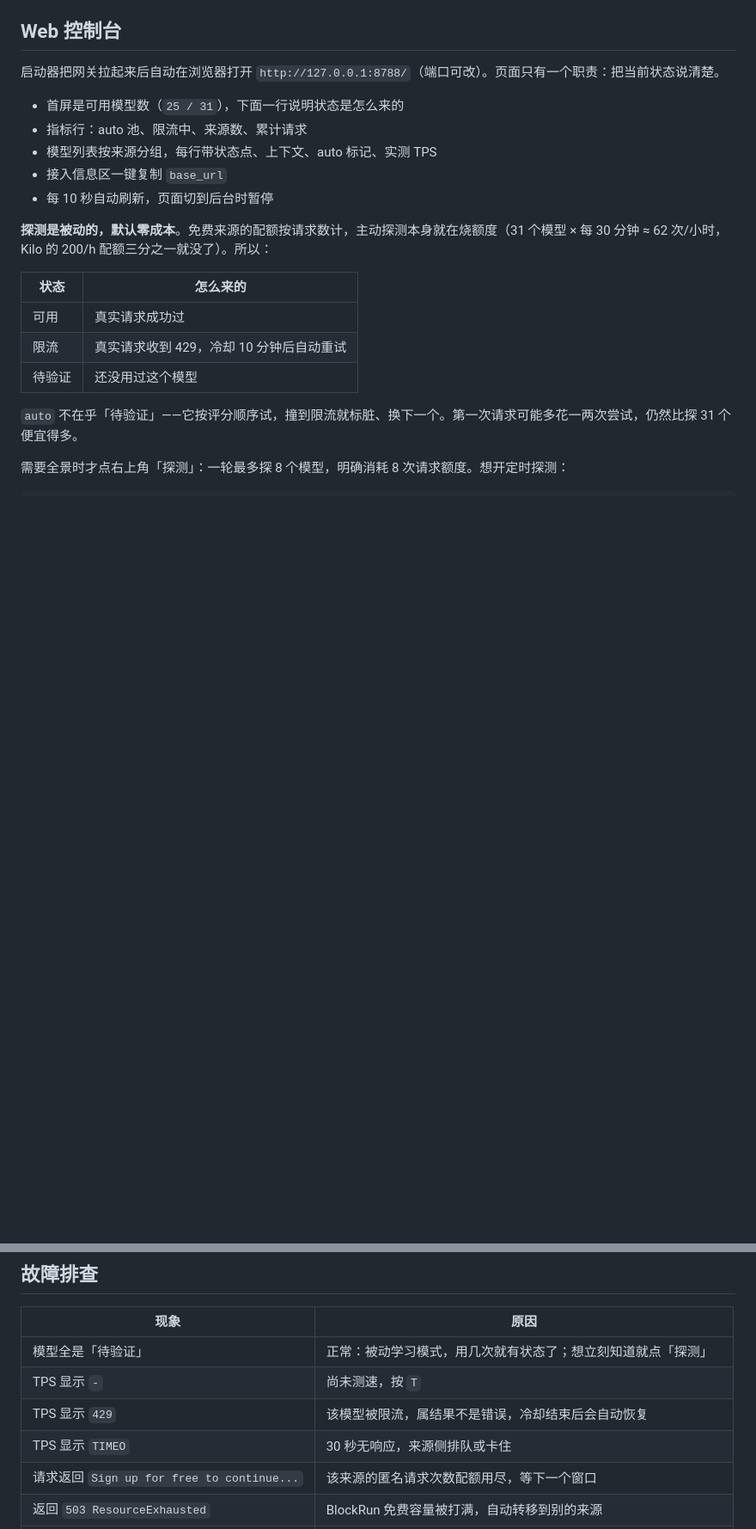
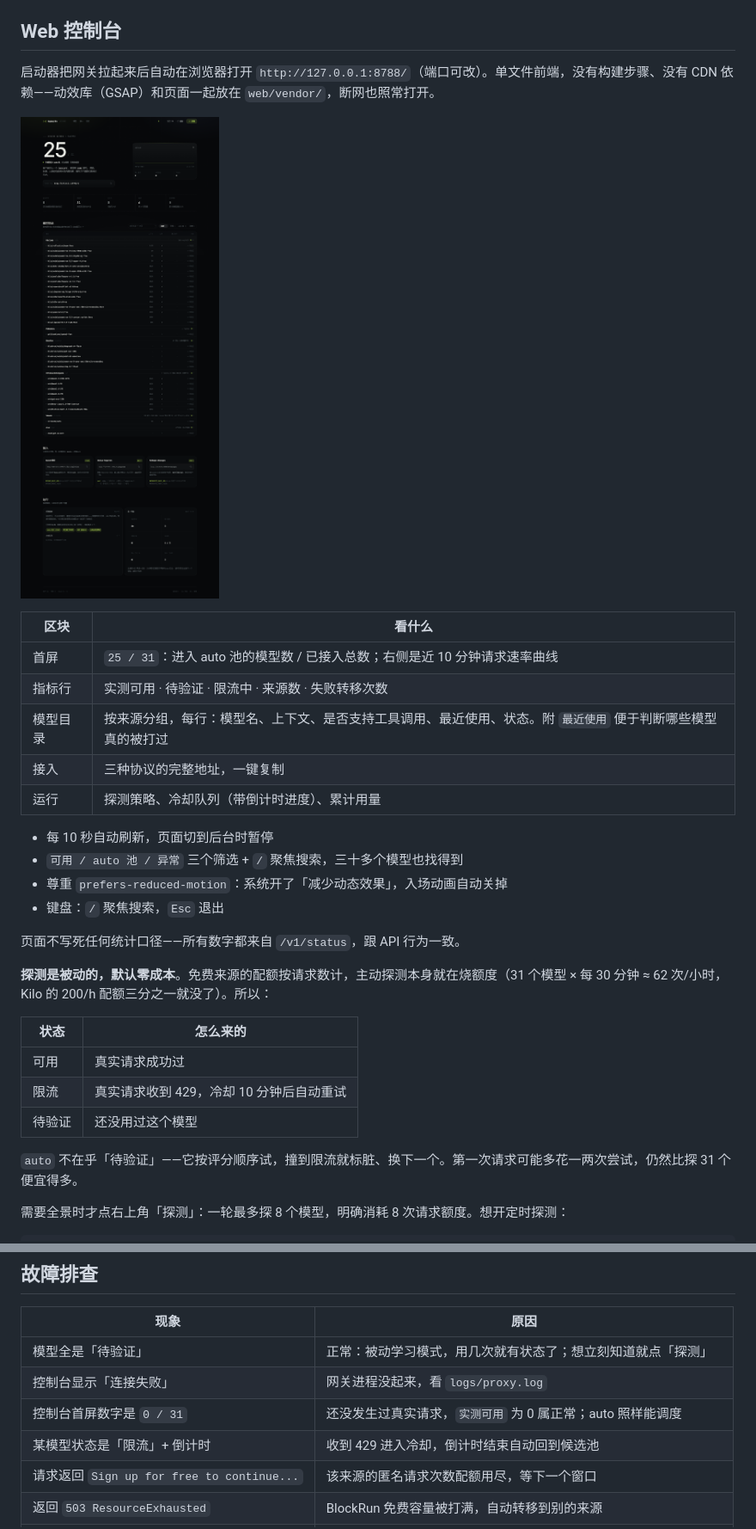
Before and after one commit to saya-ch/keyless-llm, a Markdown page: README.md, 2 parts joined by grey strips. Shown at 86% size. Rendered like a GitHub page; pictures changed too: docs/console.png (added); blank space fills up the shorter version.

```diff
--- a/README.md
+++ b/README.md
@@ -347,13 +347,24 @@ nemotron-3.5-lightning:free  → kilo/nvidia/nemotron-3.5-lightning:free
 
 ## Web 控制台
 
-启动器把网关拉起来后自动在浏览器打开 `http://127.0.0.1:8788/`（端口可改）。页面只有一个职责：把当前状态说清楚。
+启动器把网关拉起来后自动在浏览器打开 `http://127.0.0.1:8788/`（端口可改）。单文件前端，没有构建步骤、没有 CDN 依赖——动效库（GSAP）和页面一起放在 `web/vendor/`，断网也照常打开。
 
-- 首屏是可用模型数（`25 / 31`），下面一行说明状态是怎么来的
-- 指标行：auto 池、限流中、来源数、累计请求
-- 模型列表按来源分组，每行带状态点、上下文、auto 标记、实测 TPS
-- 接入信息区一键复制 `base_url`
+![控制台](docs/console.png)
+
+| 区块 | 看什么 |
+| --- | --- |
+| 首屏 | `25 / 31`：进入 auto 池的模型数 / 已接入总数；右侧是近 10 分钟请求速率曲线 |
+| 指标行 | 实测可用 · 待验证 · 限流中 · 来源数 · 失败转移次数 |
+| 模型目录 | 按来源分组，每行：模型名、上下文、是否支持工具调用、最近使用、状态。附 `最近使用` 便于判断哪些模型真的被打过 |
+| 接入 | 三种协议的完整地址，一键复制 |
+| 运行 | 探测策略、冷却队列（带倒计时进度）、累计用量 |
+
 - 每 10 秒自动刷新，页面切到后台时暂停
+- `可用 / auto 池 / 异常` 三个筛选 + `/` 聚焦搜索，三十多个模型也找得到
+- 尊重 `prefers-reduced-motion`：系统开了「减少动态效果」，入场动画自动关掉
+- 键盘：`/` 聚焦搜索，`Esc` 退出
+
+页面不写死任何统计口径——所有数字都来自 `/v1/status`，跟 API 行为一致。
 
 **探测是被动的，默认零成本**。免费来源的配额按请求数计，主动探测本身就在烧额度（31 个模型 × 每 30 分钟 ≈ 62 次/小时，Kilo 的 200/h 配额三分之一就没了）。所以：
 
@@ -449,9 +463,9 @@ auto 相关的 `KEYLESS_AUTO_*` 见 [auto 模型](#auto-模型自动调度失败
 | 现象                                     | 原因                                       |
 | -------------------------------------- | ---------------------------------------- |
 | 模型全是「待验证」                                | 正常：被动学习模式，用几次就有状态了；想立刻知道就点「探测」          |
-| TPS 显示 `-`                             | 尚未测速，按 `T`                               |
-| TPS 显示 `429`                           | 该模型被限流，属结果不是错误，冷却结束后会自动恢复                |
-| TPS 显示 `TIMEO`                         | 30 秒无响应，来源侧排队或卡住                         |
+| 控制台显示「连接失败」                              | 网关进程没起来，看 `logs/proxy.log`               |
+| 控制台首屏数字是 `0 / 31`                       | 还没发生过真实请求，`实测可用` 为 0 属正常；auto 照样能调度    |
+| 某模型状态是「限流」+ 倒计时                          | 收到 429 进入冷却，倒计时结束自动回到候选池                  |
 | 请求返回 `Sign up for free to continue...` | 该来源的匿名请求次数配额用尽，等下一个窗口                    |
 | 返回 `503 ResourceExhausted`             | BlockRun 免费容量被打满，自动转移到别的来源               |
 | 回答里没有正文只有思考                            | reasoning 模型吃掉了 `max_tokens`，调大到 1024 以上 |
```
Also changed, not shown: other parts of README.md (+4 -1 lines), 4 other files.
